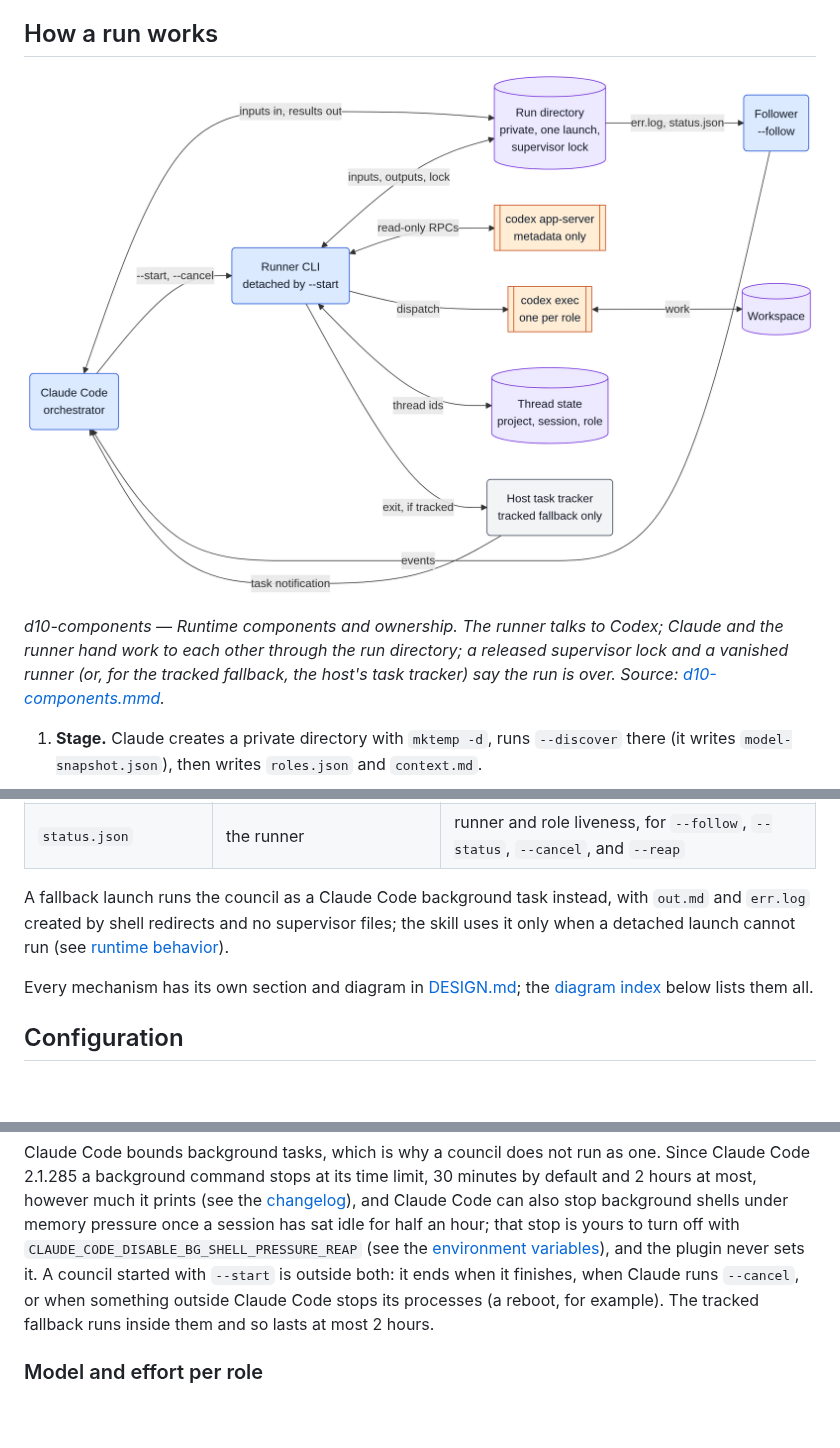
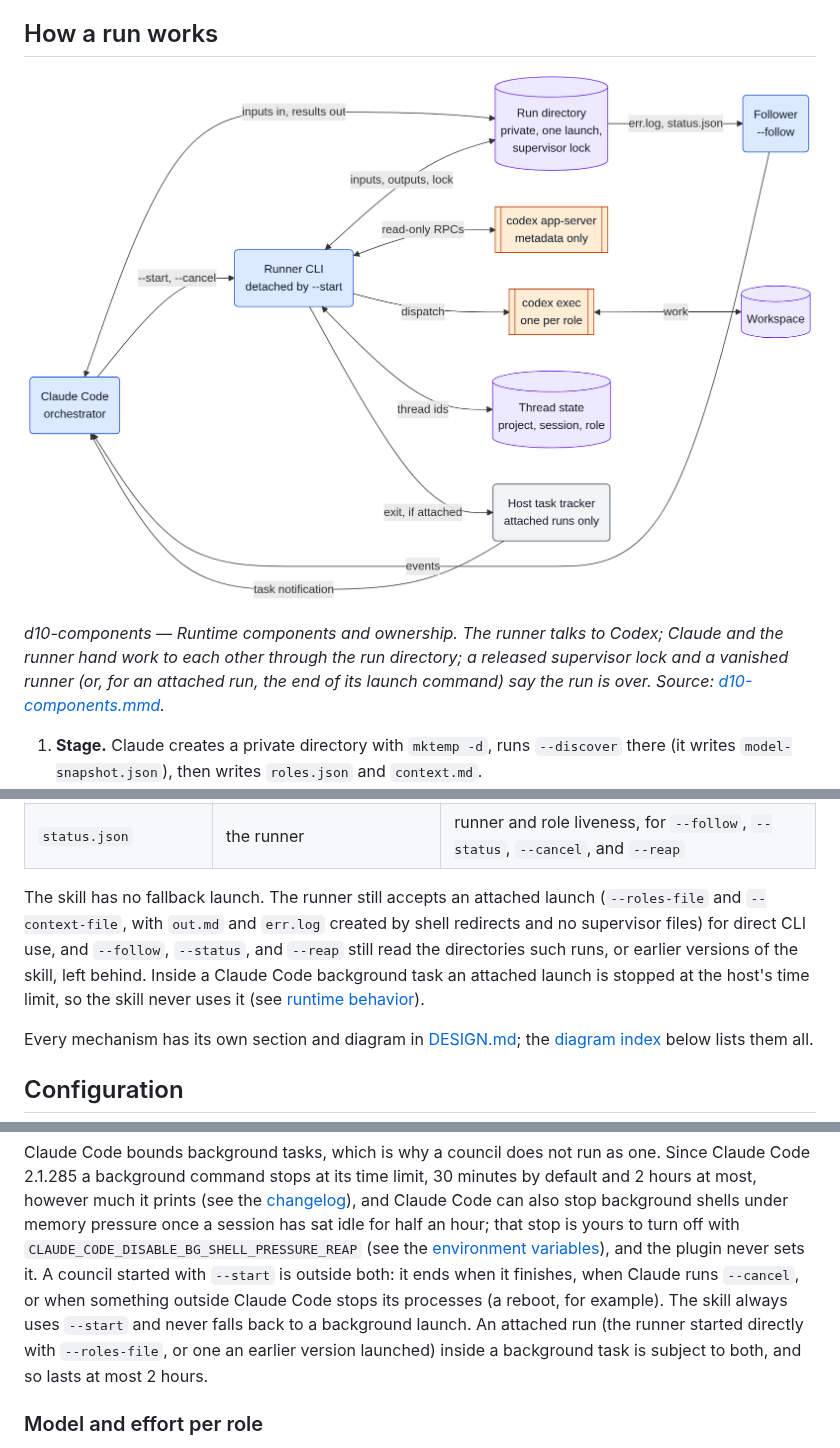
Before and after one commit to ehzawad/codex-council, a Markdown page: README.md, 3 parts joined by grey strips. Rendered like a GitHub page; pictures changed too: docs/diagrams/d10-components.png; blank space fills up the shorter version.

Commit message:
Never fall back to a time-limited launch: --start is the only recipe

```diff
--- a/README.md
+++ b/README.md
@@ -97,12 +97,12 @@ and [runtime behavior](plugins/codex-council/skills/codex-council/references/run
 
 ## How a run works
 
-![d10-components: Claude Code, the runner detached by --start, the follower, the host task tracker for the tracked fallback, the run directory with its supervisor lock, saved threads, codex app-server, codex exec, and the workspace](docs/diagrams/d10-components.png)
+![d10-components: Claude Code, the runner detached by --start, the follower, the host task tracker (attached runs only), the run directory with its supervisor lock, saved threads, codex app-server, codex exec, and the workspace](docs/diagrams/d10-components.png)
 
 *d10-components — Runtime components and ownership. The runner talks to
 Codex; Claude and the runner hand work to each other through the run
-directory; a released supervisor lock and a vanished runner (or, for the
-tracked fallback, the host's task tracker) say the run is over. Source:
+directory; a released supervisor lock and a vanished runner (or, for an
+attached run, the end of its launch command) say the run is over. Source:
 [d10-components.mmd](docs/diagrams/d10-components.mmd).*
 
 1. **Stage.** Claude creates a private directory with `mktemp -d`, runs
@@ -141,10 +141,14 @@ tracked fallback, the host's task tracker) say the run is over. Source:
 | `replies/<role>.md` | the runner, as each role settles | that role's section of the report |
 | `status.json` | the runner | runner and role liveness, for `--follow`, `--status`, `--cancel`, and `--reap` |
 
-A fallback launch runs the council as a Claude Code background task
-instead, with `out.md` and `err.log` created by shell redirects and no
-supervisor files; the skill uses it only when a detached launch cannot run
-(see [runtime behavior](plugins/codex-council/skills/codex-council/references/runtime-behavior.md)).
+The skill has no fallback launch. The runner still accepts an attached
+launch (`--roles-file` and `--context-file`, with `out.md` and `err.log`
+created by shell redirects and no supervisor files) for direct CLI use, and
+`--follow`, `--status`, and `--reap` still read the directories such runs,
+or earlier versions of the skill, left behind. Inside a Claude Code
+background task an attached launch is stopped at the host's time limit, so
+the skill never uses it (see
+[runtime behavior](plugins/codex-council/skills/codex-council/references/runtime-behavior.md)).
 
 Every mechanism has its own section and diagram in [DESIGN.md](DESIGN.md);
 the [diagram index](#diagrams) below lists them all.
@@ -176,7 +180,10 @@ session has sat idle for half an hour; that stop is yours to turn off with
 plugin never sets it. A council started with `--start` is outside both: it
 ends when it finishes, when Claude runs `--cancel`, or when something
 outside Claude Code stops its processes (a reboot, for example). The
-tracked fallback runs inside them and so lasts at most 2 hours.
+skill always uses `--start` and never falls back to a background launch.
+An attached run (the runner started directly with `--roles-file`, or one
+an earlier version launched) inside a background task is subject to both,
+and so lasts at most 2 hours.
 
 ### Model and effort per role
 
```
Also changed, not shown: DESIGN.md (+55 -45 lines), 7 other files.
